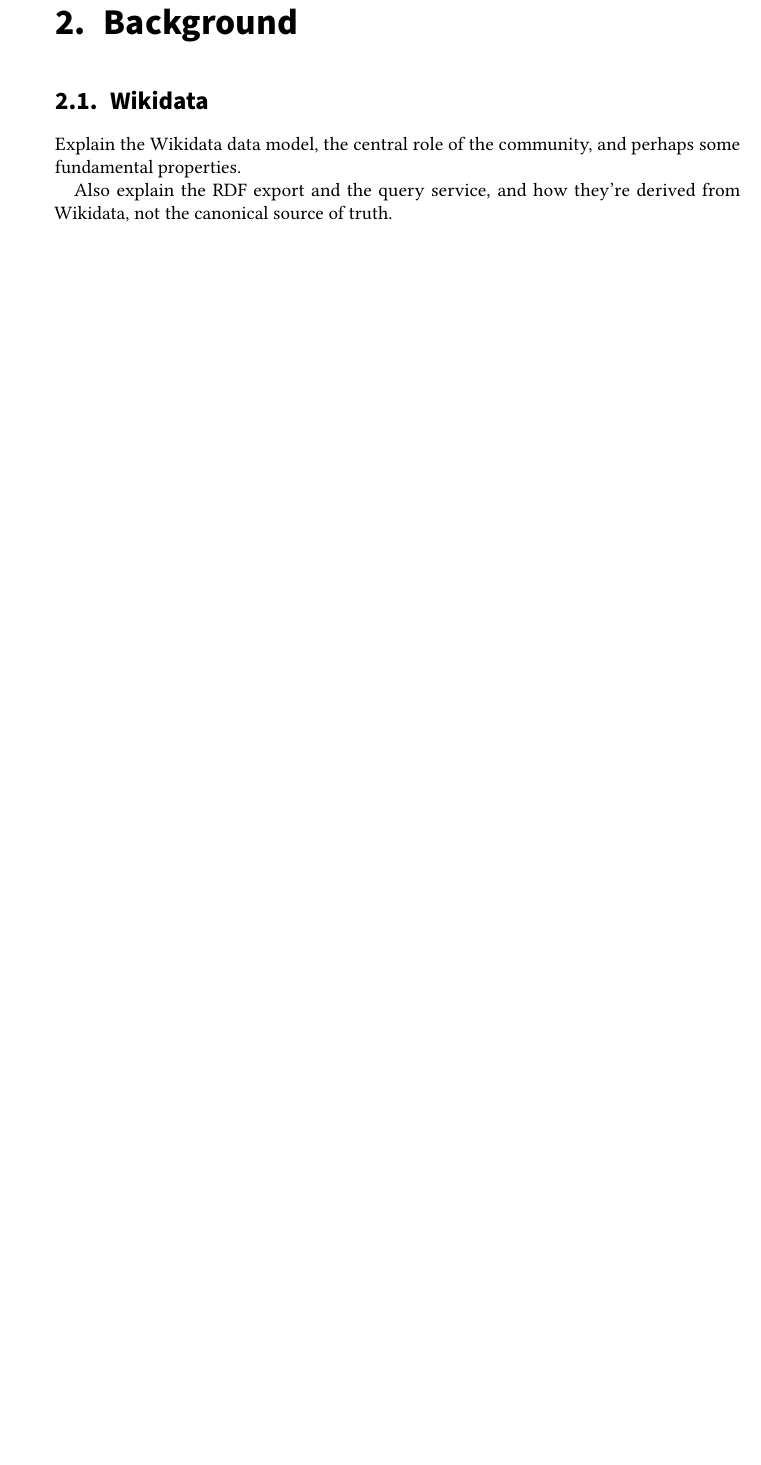
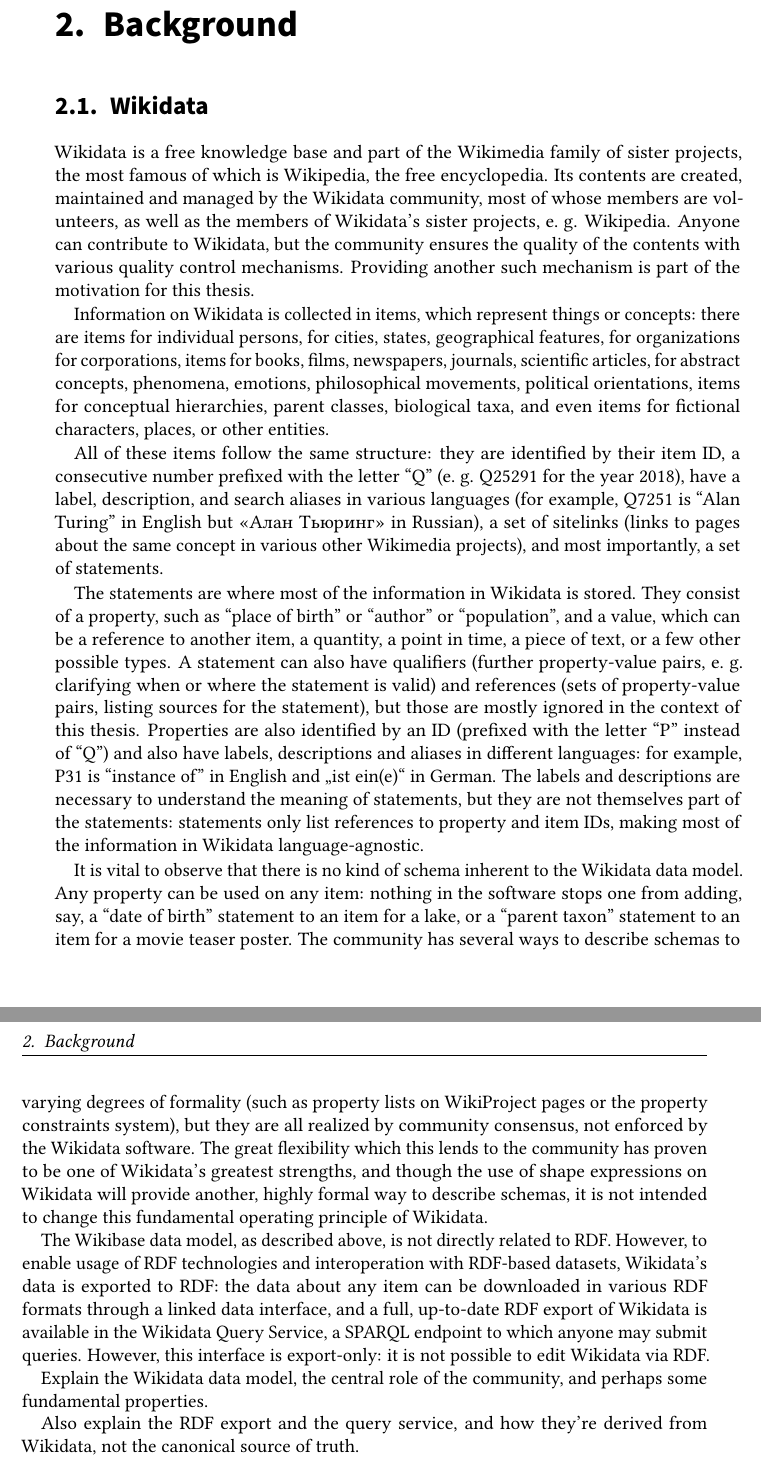
Before and after one commit to lucaswerkmeister/master-thesis, a LaTeX thesis (thesis.tex, which reads sections/background.tex): part of page 17 of 31 before the commit and two parts of pages 17 and 18 of 31 after it, the two joined at a grey line, cut so that both start at the same text, the shorter picture padded with empty space. Compiled offline with pdfLaTeX.

Commit message:
Start writing Background for Wikidata

```diff
--- a/sections/background.tex
+++ b/sections/background.tex
@@ -16,6 +16,79 @@
 
 \section{Wikidata}
 \label{ch:Background:Wikidata}
+
+Wikidata is a free knowledge base
+and part of the Wikimedia family of sister projects,
+the most famous of which is Wikipedia, the free encyclopedia.
+Its contents are created, maintained and managed by the Wikidata community,
+most of whose members are volunteers,
+as well as the members of Wikidata’s sister projects, e.~g. Wikipedia.
+Anyone can contribute to Wikidata,
+but the community ensures the quality of the contents with various quality control mechanisms.
+Providing another such mechanism is part of the motivation for this thesis. % TODO for this work?
+
+Information on Wikidata is collected in items,
+which represent things or concepts:
+there are items for individual persons,
+for cities, states, geographical features,
+for organizations for corporations,
+items for books, films, newspapers, journals, scientific articles,
+for abstract concepts, phenomena, emotions, philosophical movements, political orientations,
+items for conceptual hierarchies, parent classes, biological taxa,
+and even items for fictional characters, places, or other entities.
+
+All of these items follow the same structure:
+they are identified by their item ID,
+a consecutive number prefixed with the letter “Q”
+(e.~g. \Q{Q25291} for the year 2018),
+have a label, description, and search aliases in various languages
+(for example, \Q{Q7251} is “Alan Turing” in English but «\foreignlanguage{russian}{Алан Тьюринг}» in Russian),
+a set of sitelinks (links to pages about the same concept in various other Wikimedia projects),
+and most importantly, a set of statements.
+
+The statements are where most of the information in Wikidata is stored.
+They consist of a property, such as “place of birth” or “author” or “population”,
+and a value, which can be a reference to another item, a quantity, a point in time, a piece of text,
+or a few other possible types.
+A statement can also have qualifiers
+(further property-value pairs, e.~g. clarifying when or where the statement is valid)
+and references (sets of property-value pairs, listing sources for the statement),
+but those are mostly ignored in the context of this thesis.
+Properties are also identified by an ID
+(prefixed with the letter “P” instead of “Q”)
+and also have labels, descriptions and aliases in different languages:
+for example, \P{P31} is “instance of” in English and „\foreignlanguage{ngerman}{ist ein(e)}“ in German.
+The labels and descriptions are necessary to understand the meaning of statements,
+but they are not themselves part of the statements:
+statements only list references to property and item IDs,
+making most of the information in Wikidata language-agnostic.
+
+It is vital to observe that there is no kind of schema inherent to the Wikidata data model.
+Any property can be used on any item:
+nothing in the software stops one from adding, say,
+a “date of birth” statement to an item for a lake,
+or a “parent taxon” statement to an item for a movie teaser poster.
+The community has several ways to describe schemas to varying degrees of formality
+(such as property lists on WikiProject pages or the property constraints system),
+but they are all realized by community consensus,
+not enforced by the Wikidata software.
+The great flexibility which this lends to the community has proven to be one of Wikidata’s greatest strengths, % TODO citation?
+and though the use of shape expressions % TODO acronym?
+on Wikidata will provide another,
+highly formal way to describe schemas,
+it is not intended to change this fundamental operating principle of Wikidata. % TODO awkward passive voice
+
+The Wikibase data model, as described above,
+is not directly related to RDF. % TODO acronym
+However, to enable usage of RDF technologies and interoperation with RDF-based datasets,
+Wikidata’s data is exported to RDF:
+the data about any item can be downloaded in various RDF formats through a linked data interface, % TODO *the* linked data interface?
+and a full, up-to-date RDF export of Wikidata is available in the Wikidata Query Service,
+a SPARQL endpoint to which anyone may submit queries.
+However, this interface is export-only:
+it is not possible to edit Wikidata via RDF.
+
+
 
 Explain the Wikidata data model,
 the central role of the community,
```
